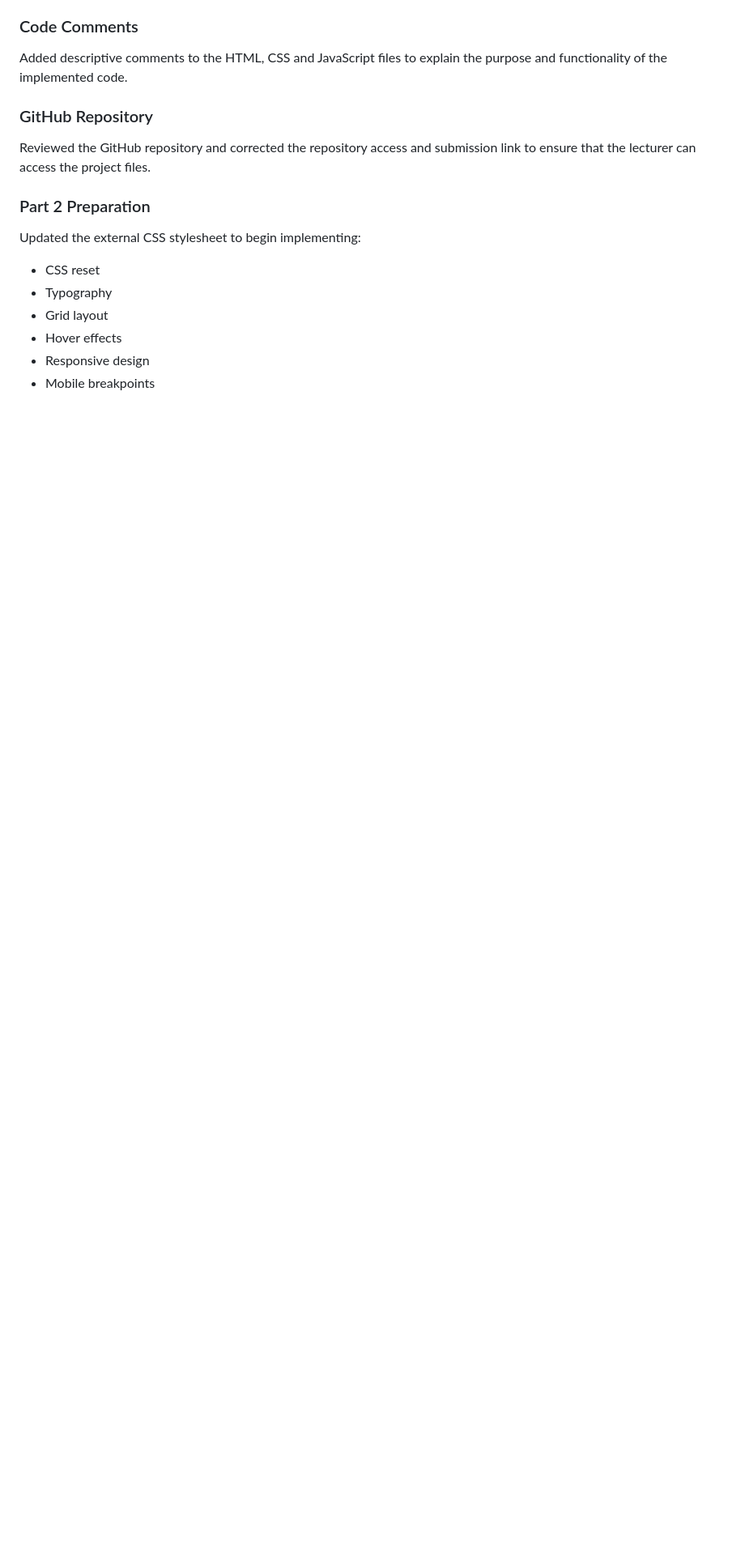
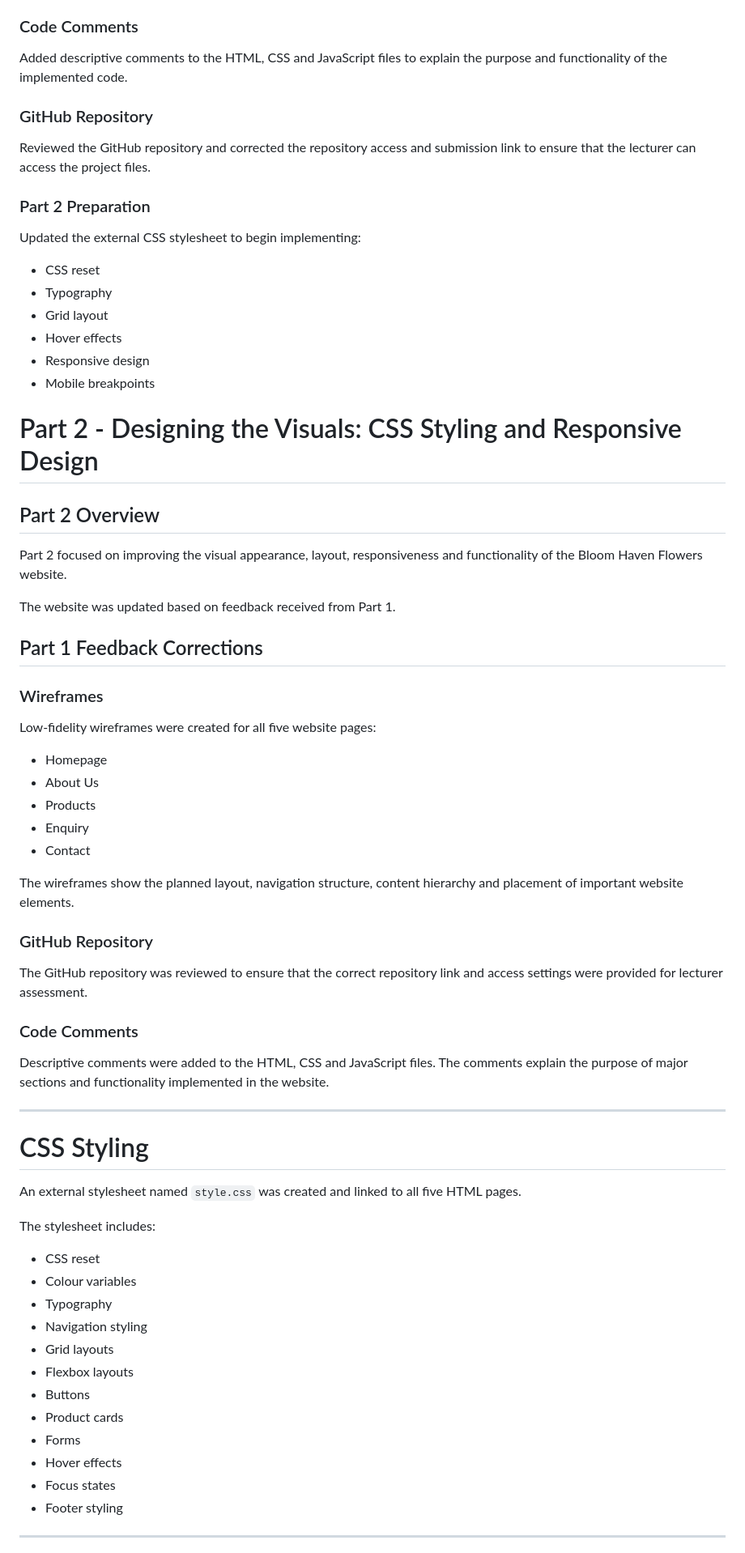
Before and after one commit to kgadi10/BloomHavenFlower, a Markdown page: README.md, the part around one of its changes. Shown at 81% size. GitHub-like rendering; blank space fills up the shorter version.

Commit message:
Update README with Part 2 details and changelog
Added detailed sections for CSS styling, responsive design, and form functionality, including wireframes and validation processes.

```diff
--- a/README.md
+++ b/README.md
@@ -190,3 +190,62 @@ Updated the external CSS stylesheet to begin implementing:
 - Hover effects
 - Responsive design
 - Mobile breakpoints
+# Part 2 - Designing the Visuals: CSS Styling and Responsive Design
+
+## Part 2 Overview
+
+Part 2 focused on improving the visual appearance, layout, responsiveness
+and functionality of the Bloom Haven Flowers website.
+
+The website was updated based on feedback received from Part 1.
+
+## Part 1 Feedback Corrections
+
+### Wireframes
+
+Low-fidelity wireframes were created for all five website pages:
+
+- Homepage
+- About Us
+- Products
+- Enquiry
+- Contact
+
+The wireframes show the planned layout, navigation structure,
+content hierarchy and placement of important website elements.
+
+### GitHub Repository
+
+The GitHub repository was reviewed to ensure that the correct repository
+link and access settings were provided for lecturer assessment.
+
+### Code Comments
+
+Descriptive comments were added to the HTML, CSS and JavaScript files.
+The comments explain the purpose of major sections and functionality
+implemented in the website.
+
+---
+
+# CSS Styling
+
+An external stylesheet named `style.css` was created and linked
+to all five HTML pages.
+
+The stylesheet includes:
+
+- CSS reset
+- Colour variables
+- Typography
+- Navigation styling
+- Grid layouts
+- Flexbox layouts
+- Buttons
+- Product cards
+- Forms
+- Hover effects
+- Focus states
+- Footer styling
+
+---
+
```
Also changed, not shown: other parts of README.md (+96 -0 lines).
